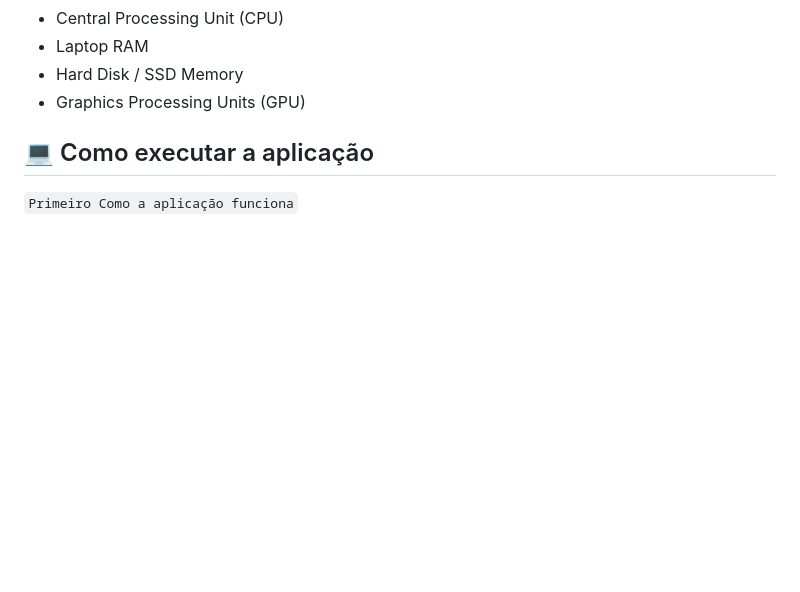
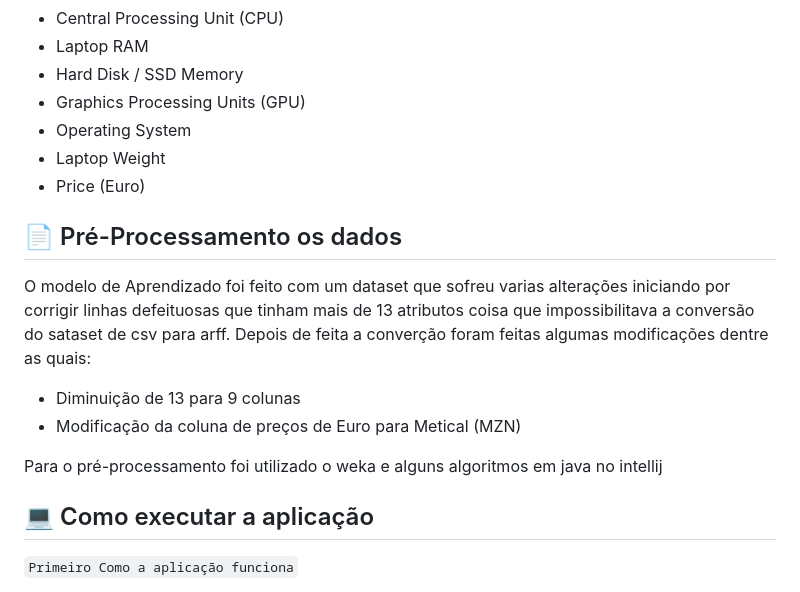
Before and after one commit to BenildoMorais/-LapValue, a Markdown page: Readme.md, the part around the change. Drawn GitHub-style; blank space fills up the shorter version.

Commit message:
Fim da edição do  readme

```diff
--- a/Readme.md
+++ b/Readme.md
@@ -58,7 +58,17 @@ Composto por 13 atributos dos quais até o momento são usados 9 para a criaçã
 - Laptop RAM
 - Hard Disk / SSD Memory
 - Graphics Processing Units (GPU)
+- Operating System
+- Laptop Weight
+- Price (Euro)
 
+## 📄 Pré-Processamento os dados
+O modelo de Aprendizado foi feito com um dataset que sofreu varias alterações iniciando por corrigir linhas defeituosas que tinham mais de 13 atributos coisa que impossibilitava a conversão do sataset de csv para arff. Depois de feita a converção foram feitas algumas modificações dentre as quais:
+
+- Diminuição de 13 para 9 colunas
+- Modificação da coluna de preços de Euro para Metical (MZN)
+
+Para o pré-processamento foi utilizado o weka e alguns algoritmos em java no intellij
 
 ## 💻 Como executar a aplicação
 
```
